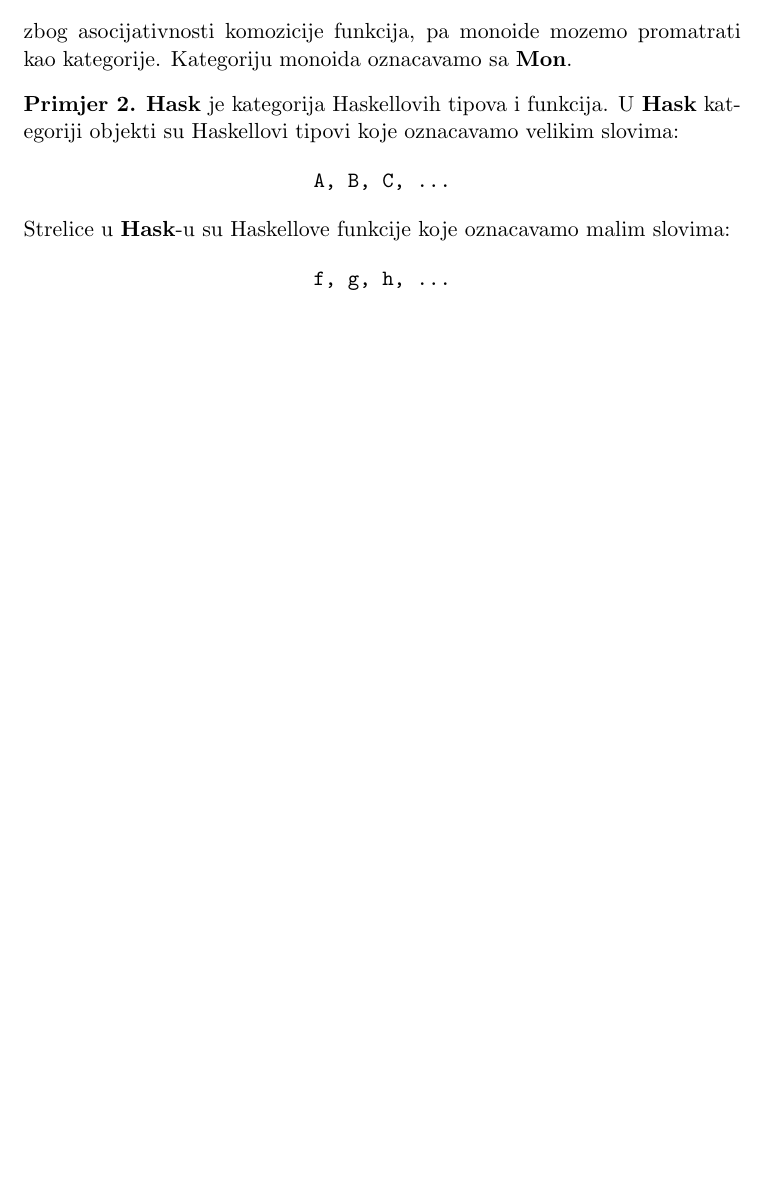
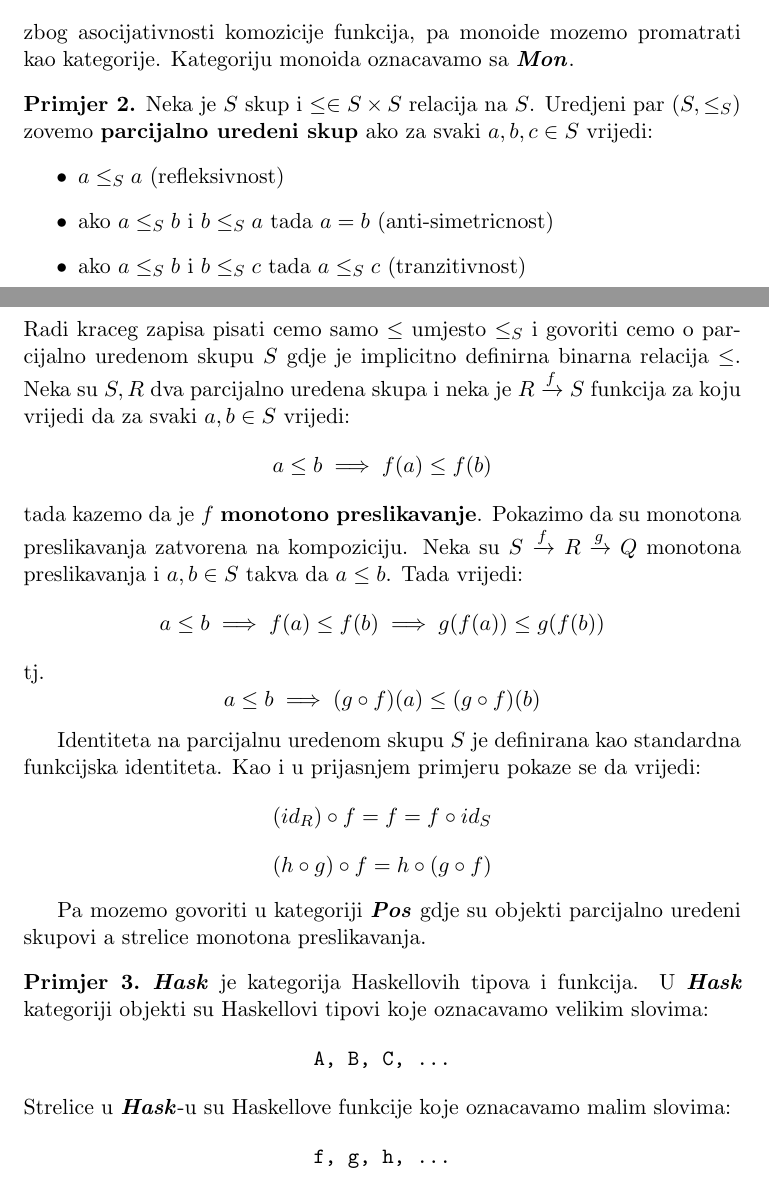
Before and after one commit to nhenezi/CCC-seminar, a LaTeX document (ccc.tex): part of page 2 of 3 before the commit and two parts of pages 2 and 3 of 4 after it, the two joined at a grey line, cut so that both start at the same text, the shorter picture padded with empty space. Compiled offline with pdfLaTeX.

Commit message:
Adding Pos category example

```diff
--- a/ccc.tex
+++ b/ccc.tex
@@ -102,13 +103,54 @@
       ((h \circ g) \circ f)(a) = h(g(f(a))) = (h \circ (g \circ f))(a)
     \end{equation*}
     zbog asocijativnosti komozicije funkcija, pa monoide mozemo promatrati kao
-    kategorije. Kategoriju monoida oznacavamo sa \bold{Mon}.
+    kategorije. Kategoriju monoida oznacavamo sa \category{Mon}.
   \end{primjer}
 
-  \begin{primjer} \textbf{Hask} je kategorija Haskellovih tipova i funkcija. U
-  \textbf{Hask} kategoriji objekti su Haskellovi tipovi koje oznacavamo velikim
+  \begin{primjer}
+    Neka je $S$ skup i $\leq \in S \times S$ relacija na $S$. Uredjeni par $(S,
+    \leq_S)$ zovemo \bold{parcijalno uredeni skup} ako za svaki $a, b, c \in S$
+    vrijedi:
+    \begin{itemize}
+      \item $a \leq_S a$ (refleksivnost)
+      \item ako $a \leq_S b$ i $b \leq_S a$ tada $a = b$ (anti-simetricnost)
+      \item ako $a \leq_S b$ i $b \leq_S c$ tada $a \leq_S c$ (tranzitivnost)
+    \end{itemize}
+  Radi kraceg zapisa pisati cemo samo $\leq$ umjesto $\leq_S$ i
+  govoriti cemo o parcijalno uredenom skupu $S$ gdje je implicitno definirna
+  binarna relacija $\leq$.
+  Neka su $S, R$ dva parcijalno uredena skupa i neka je $R \xrightarrow{f} S$
+  funkcija za koju vrijedi da za svaki $a, b \in S$ vrijedi:
+  \begin{equation*}
+    a \leq b \implies f(a) \leq f(b)
+  \end{equation*}
+  tada kazemo da je $f$ \bold{monotono preslikavanje}.
+  Pokazimo da su monotona preslikavanja zatvorena na kompoziciju.
+  Neka su $S \xrightarrow{f} R \xrightarrow{g} Q$ monotona preslikavanja i $a,
+  b \in S$ takva da $a \leq b$. Tada vrijedi:
+  \begin{equation*}
+    a \leq b \implies f(a) \leq f(b) \implies g(f(a)) \leq g(f(b))
+  \end{equation*}
+  tj.
+  \begin{equation*}
+    a \leq b \implies (g \circ f)(a) \leq (g \circ f)(b)
+  \end{equation*}
+
+  Identiteta na parcijalnu uredenom skupu $S$ je definirana kao standardna
+  funkcijska identiteta. Kao i u prijasnjem primjeru pokaze se da vrijedi:
+  \begin{equation*}
+    (id_R) \circ f = f = f \circ id_S
+  \end{equation*}
+  \begin{equation*}
+    (h \circ g) \circ f = h \circ (g \circ f)
+  \end{equation*}
+  \end{primjer}
+  Pa mozemo govoriti u kategoriji \category{Pos} gdje su objekti parcijalno
+  uredeni skupovi a strelice monotona preslikavanja.
+
+  \begin{primjer} \category{Hask} je kategorija Haskellovih tipova i funkcija. U
+  \category{Hask} kategoriji objekti su Haskellovi tipovi koje oznacavamo velikim
   slovima:
     \code{A, B, C, ...}
-  Strelice u \textbf{Hask}-u su Haskellove funkcije koje oznacavamo malim
+  Strelice u \category{Hask}-u su Haskellove funkcije koje oznacavamo malim
   slovima:
     \code{f, g, h, ...}
```
Also changed, not shown: ccc.tex (3 more changed lines).
